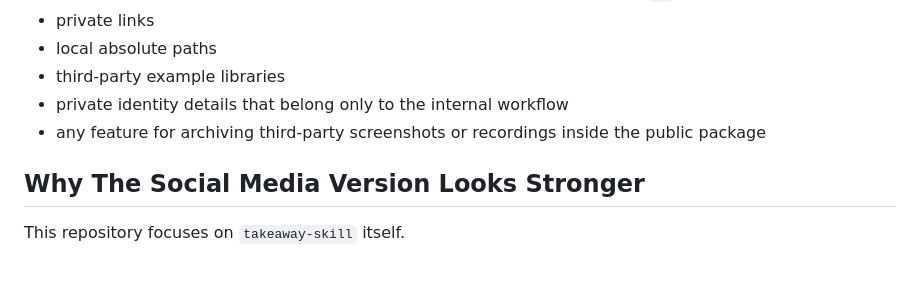
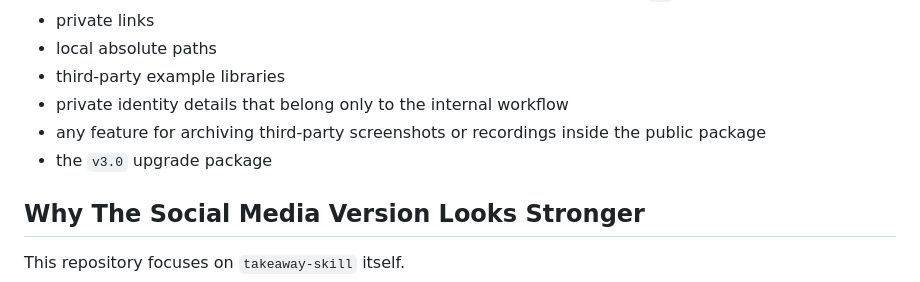
Before and after one commit to julilaoshi/takeaway-skill, a Markdown page: README.md, the part around the change. Rendered like a GitHub page.

Commit message:
Mention v3 upgrade package boundary

```diff
--- a/README.md
+++ b/README.md
@@ -72,6 +72,7 @@ This repository is shared to increase visibility, exchange methods, and make the
 - third-party example libraries
 - private identity details that belong only to the internal workflow
 - any feature for archiving third-party screenshots or recordings inside the public package
+- the `v3.0` upgrade package
 
 ## Why The Social Media Version Looks Stronger
 
```
Also changed, not shown: README.zh-CN.md (+1 -0 lines).
